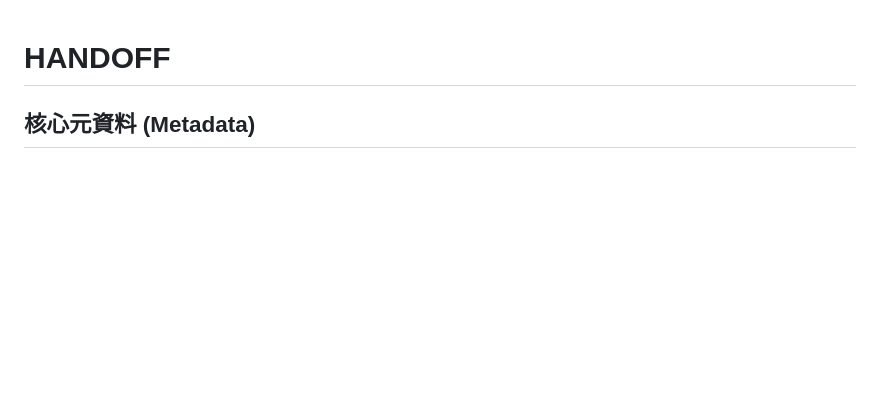
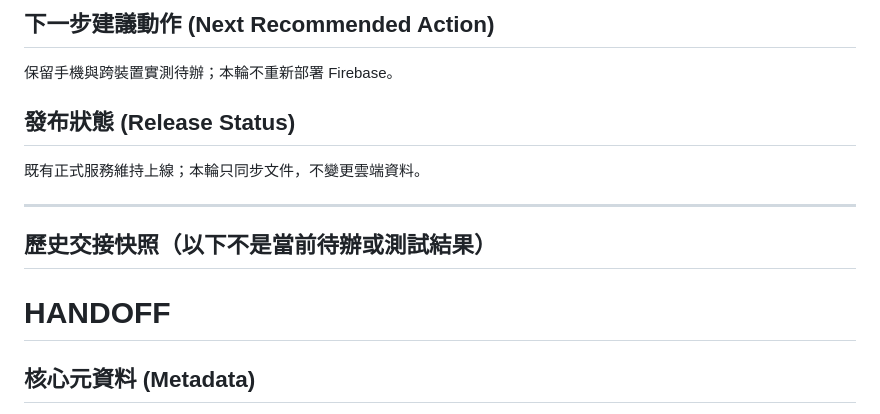
Before and after one commit to lianghao02/Calendar-Card-App, a Markdown page: HANDOFF.md, the part around one of its changes. Rendered like a GitHub page; blank space fills up the shorter version.

```diff
--- a/HANDOFF.md
+++ b/HANDOFF.md
@@ -1,3 +48,13 @@
+## 下一步建議動作 (Next Recommended Action)
+保留手機與跨裝置實測待辦；本輪不重新部署 Firebase。
+
+## 發布狀態 (Release Status)
+既有正式服務維持上線；本輪只同步文件，不變更雲端資料。
+
+---
+
+## 歷史交接快照（以下不是當前待辦或測試結果）
+
 # HANDOFF
 
 ## 核心元資料 (Metadata)
```
Also changed, not shown: other parts of HANDOFF.md (+47 -0 lines), README.md (+3 -3 lines).
